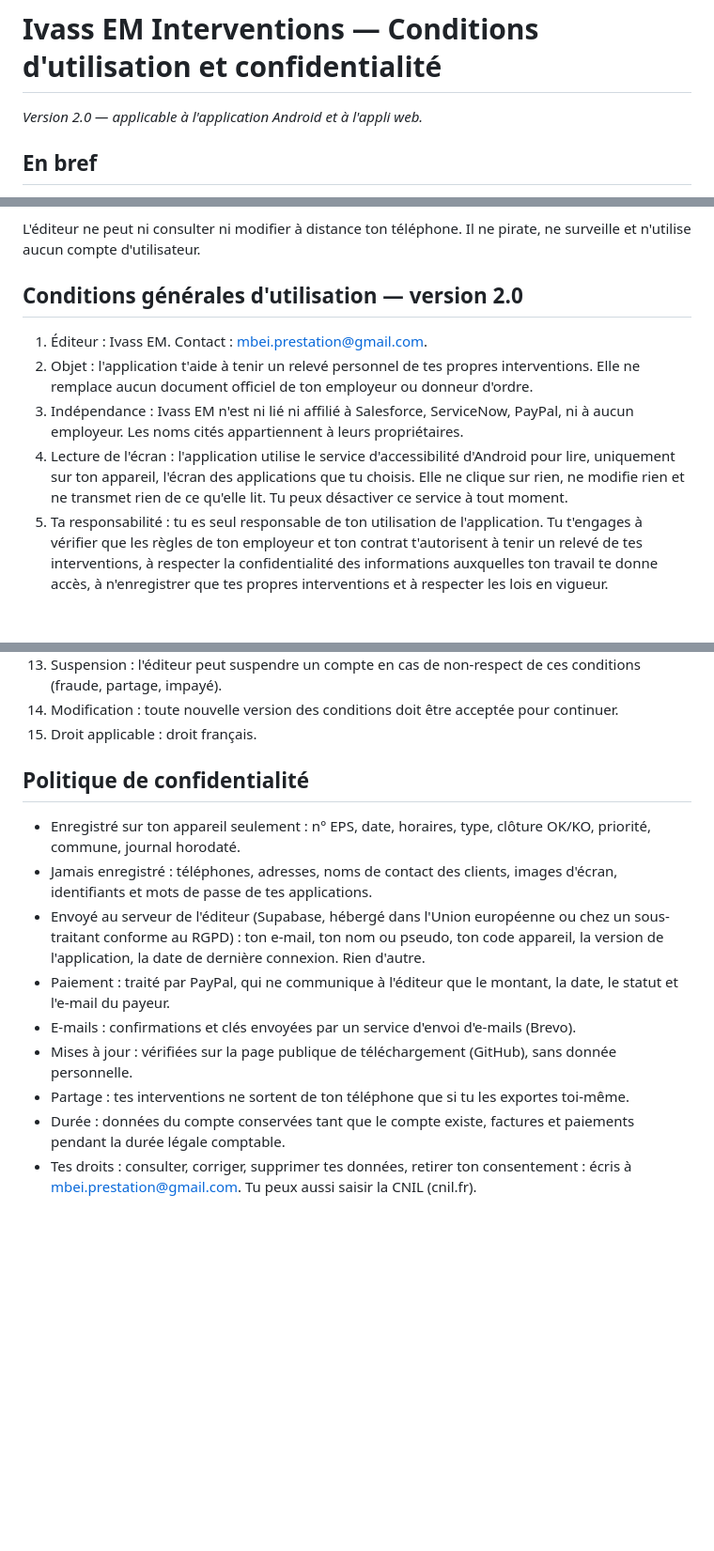
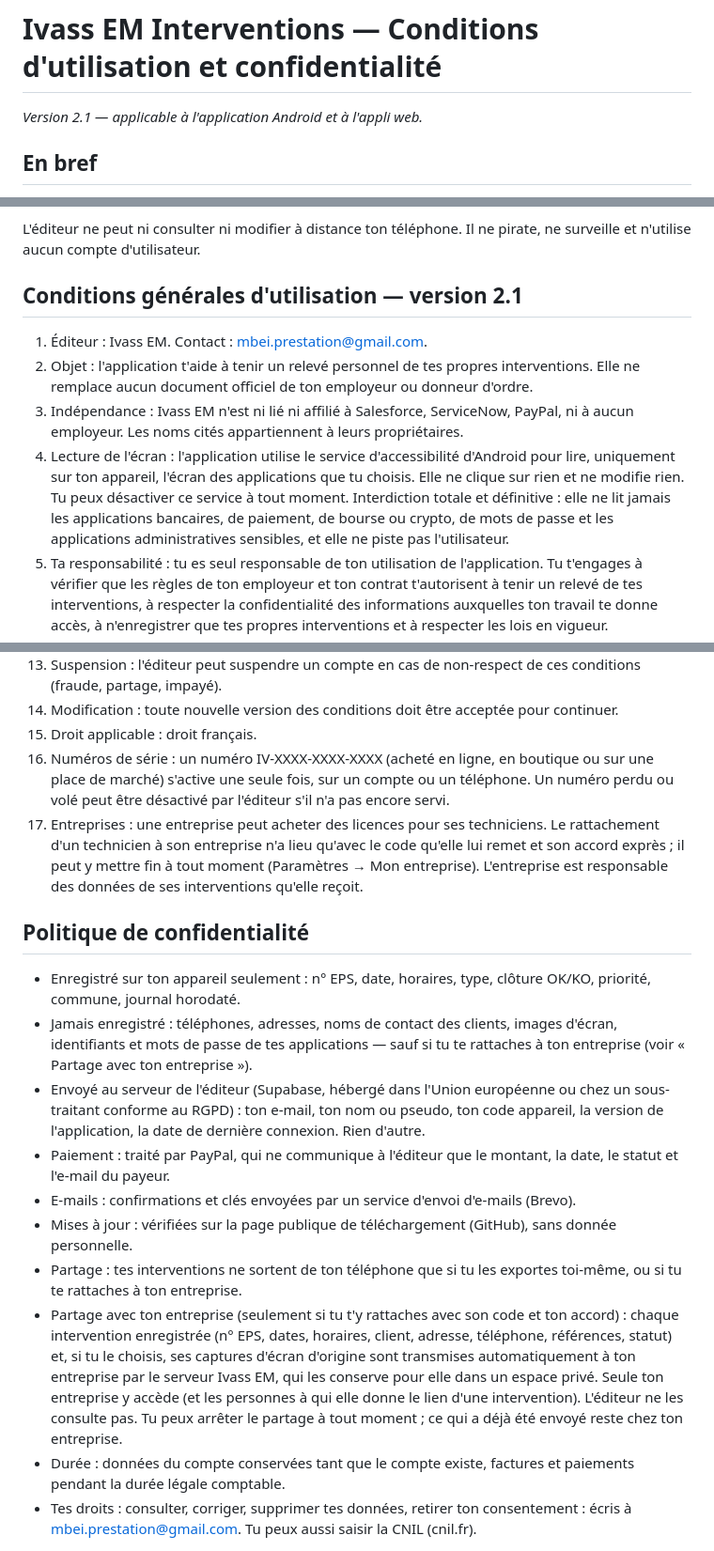
Before and after one commit to Gith-apps/Interventions-reg, a Markdown page: CONDITIONS.md, 3 parts joined by grey strips. Shown at 94% size. Rendered like a GitHub page; blank space fills up the shorter version.

Commit message:
Mise à jour CONDITIONS.md (9.1)

```diff
--- a/CONDITIONS.md
+++ b/CONDITIONS.md
@@ -1,6 +1,6 @@
 # Ivass EM Interventions — Conditions d'utilisation et confidentialité
 
-*Version 2.0 — applicable à l'application Android et à l'appli web.*
+*Version 2.1 — applicable à l'application Android et à l'appli web.*
 
 ## En bref
 Ivass EM Interventions enregistre tes interventions sur ton propre téléphone. L'éditeur ne voit aucune de tes interventions : il connaît uniquement les informations de ton compte et de ton abonnement.
@@ -18,12 +18,12 @@ Ivass EM Interventions enregistre tes interventions sur ton propre téléphone.
 
 L'éditeur ne peut ni consulter ni modifier à distance ton téléphone. Il ne pirate, ne surveille et n'utilise aucun compte d'utilisateur.
 
-## Conditions générales d'utilisation — version 2.0
+## Conditions générales d'utilisation — version 2.1
 
 1. Éditeur : Ivass EM. Contact : mbei.prestation@gmail.com.
 2. Objet : l'application t'aide à tenir un relevé personnel de tes propres interventions. Elle ne remplace aucun document officiel de ton employeur ou donneur d'ordre.
 3. Indépendance : Ivass EM n'est ni lié ni affilié à Salesforce, ServiceNow, PayPal, ni à aucun employeur. Les noms cités appartiennent à leurs propriétaires.
-4. Lecture de l'écran : l'application utilise le service d'accessibilité d'Android pour lire, uniquement sur ton appareil, l'écran des applications que tu choisis. Elle ne clique sur rien, ne modifie rien et ne transmet rien de ce qu'elle lit. Tu peux désactiver ce service à tout moment.
+4. Lecture de l'écran : l'application utilise le service d'accessibilité d'Android pour lire, uniquement sur ton appareil, l'écran des applications que tu choisis. Elle ne clique sur rien et ne modifie rien. Tu peux désactiver ce service à tout moment. Interdiction totale et définitive : elle ne lit jamais les applications bancaires, de paiement, de bourse ou crypto, de mots de passe et les applications administratives sensibles, et elle ne piste pas l'utilisateur.
 5. Ta responsabilité : tu es seul responsable de ton utilisation de l'application. Tu t'engages à vérifier que les règles de ton employeur et ton contrat t'autorisent à tenir un relevé de tes interventions, à respecter la confidentialité des informations auxquelles ton travail te donne accès, à n'enregistrer que tes propres interventions et à respecter les lois en vigueur.
 6. Usages interdits : accéder au compte d'une autre personne, contourner une sécurité, revendre ou diffuser des données de clients, copier, modifier, décompiler ou contourner le système de licence, partager son compte.
 7. Compte : un compte par personne, protégé par ton mot de passe. Il est lié à un seul téléphone à la fois ; les changements de téléphone sont limités pour éviter le partage.
@@ -35,15 +35,18 @@ L'éditeur ne peut ni consulter ni modifier à distance ton téléphone. Il ne p
 13. Suspension : l'éditeur peut suspendre un compte en cas de non-respect de ces conditions (fraude, partage, impayé).
 14. Modification : toute nouvelle version des conditions doit être acceptée pour continuer.
 15. Droit applicable : droit français.
+16. Numéros de série : un numéro IV-XXXX-XXXX-XXXX (acheté en ligne, en boutique ou sur une place de marché) s'active une seule fois, sur un compte ou un téléphone. Un numéro perdu ou volé peut être désactivé par l'éditeur s'il n'a pas encore servi.
+17. Entreprises : une entreprise peut acheter des licences pour ses techniciens. Le rattachement d'un technicien à son entreprise n'a lieu qu'avec le code qu'elle lui remet et son accord exprès ; il peut y mettre fin à tout moment (Paramètres → Mon entreprise). L'entreprise est responsable des données de ses interventions qu'elle reçoit.
 
 ## Politique de confidentialité
 - Enregistré sur ton appareil seulement : n° EPS, date, horaires, type, clôture OK/KO, priorité, commune, journal horodaté.
-- Jamais enregistré : téléphones, adresses, noms de contact des clients, images d'écran, identifiants et mots de passe de tes applications.
+- Jamais enregistré : téléphones, adresses, noms de contact des clients, images d'écran, identifiants et mots de passe de tes applications — sauf si tu te rattaches à ton entreprise (voir « Partage avec ton entreprise »).
 - Envoyé au serveur de l'éditeur (Supabase, hébergé dans l'Union européenne ou chez un sous-traitant conforme au RGPD) : ton e-mail, ton nom ou pseudo, ton code appareil, la version de l'application, la date de dernière connexion. Rien d'autre.
 - Paiement : traité par PayPal, qui ne communique à l'éditeur que le montant, la date, le statut et l'e-mail du payeur.
 - E-mails : confirmations et clés envoyées par un service d'envoi d'e-mails (Brevo).
 - Mises à jour : vérifiées sur la page publique de téléchargement (GitHub), sans donnée personnelle.
-- Partage : tes interventions ne sortent de ton téléphone que si tu les exportes toi-même.
+- Partage : tes interventions ne sortent de ton téléphone que si tu les exportes toi-même, ou si tu te rattaches à ton entreprise.
+- Partage avec ton entreprise (seulement si tu t'y rattaches avec son code et ton accord) : chaque intervention enregistrée (n° EPS, dates, horaires, client, adresse, téléphone, références, statut) et, si tu le choisis, ses captures d'écran d'origine sont transmises automatiquement à ton entreprise par le serveur Ivass EM, qui les conserve pour elle dans un espace privé. Seule ton entreprise y accède (et les personnes à qui elle donne le lien d'une intervention). L'éditeur ne les consulte pas. Tu peux arrêter le partage à tout moment ; ce qui a déjà été envoyé reste chez ton entreprise.
 - Durée : données du compte conservées tant que le compte existe, factures et paiements pendant la durée légale comptable.
 - Tes droits : consulter, corriger, supprimer tes données, retirer ton consentement : écris à mbei.prestation@gmail.com. Tu peux aussi saisir la CNIL (cnil.fr).
 
```
